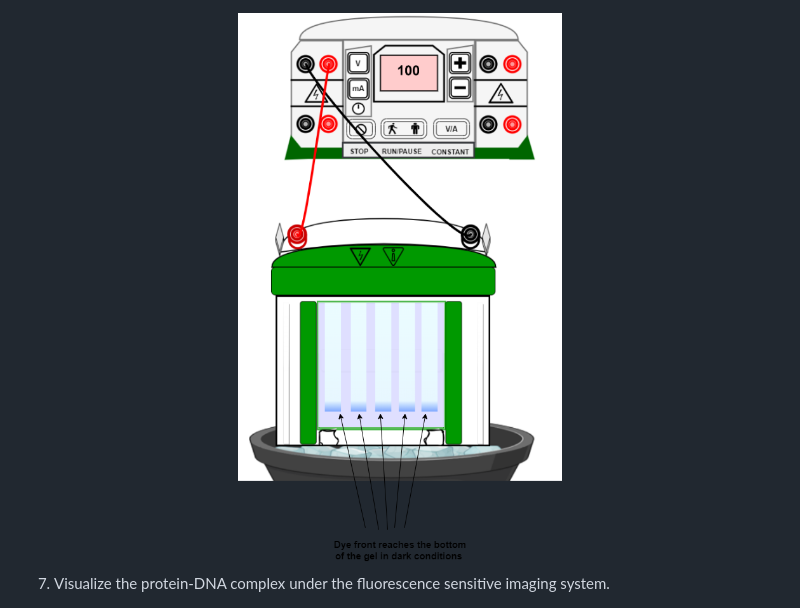
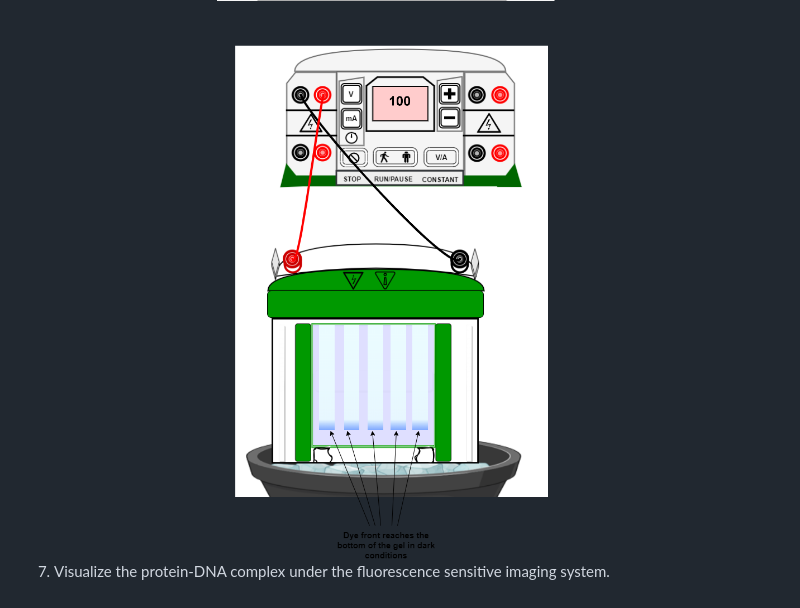
Before and after one commit to virtual-labs/exp-protein-dna-emsa-iitkgp, a Markdown page: experiment/procedure.md, the part around the change printed below. GitHub-like rendering; pictures changed too: experiment/images/f.png (added).

Commit message:
emsa

```diff
--- a/experiment/procedure.md
+++ b/experiment/procedure.md
@@ -40,5 +41,5 @@
 <div align="center">
-<img src="images/final.png" class="img-fluid">
+<img src="images/f.png" class="img-fluid">
 </div>
 
 7.	Visualize the protein-DNA complex under the fluorescence sensitive imaging system.
```
Also changed, not shown: other parts of experiment/procedure.md (+2 -1 lines), experiment/images/final-copy.png (renamed from experiment/images/final.png), experiment/images/i.png (added), 3 other files.
